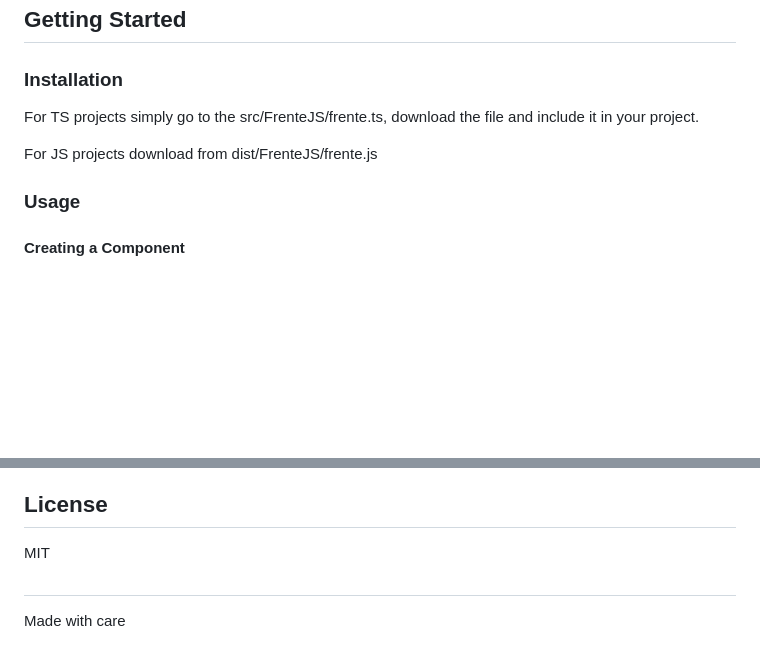
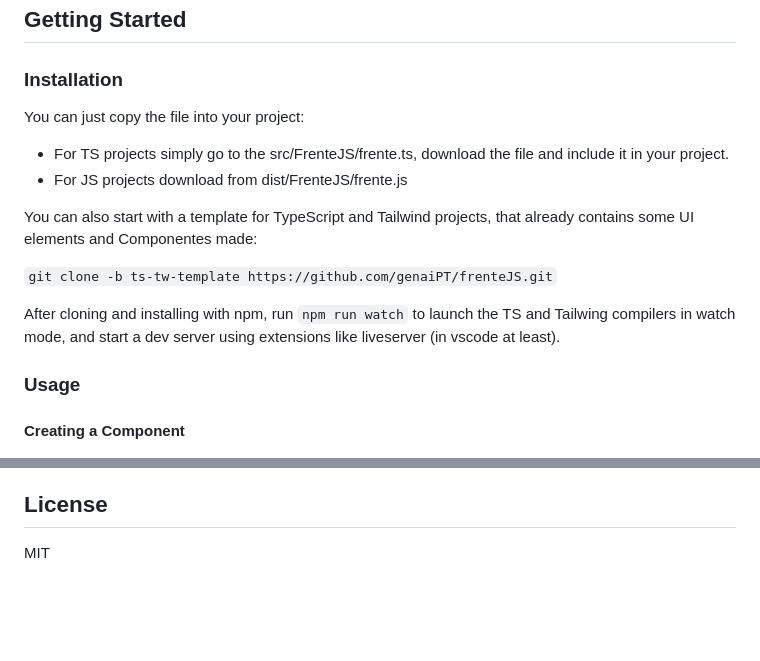
Before and after one commit to ricardoareiaslinhares/frenteJS, a Markdown page: README.md, 2 parts joined by grey strips. GitHub-like rendering; blank space fills up the shorter version.

Commit message:
corrected readme

```diff
--- a/README.md
+++ b/README.md
@@ -14,10 +14,16 @@ FrenteJS is a lightweight JavaScript / TypeScript library that provides a set of
 
 
 ### Installation
+You can just copy the file into your project:
+ - For TS projects simply go to the src/FrenteJS/frente.ts, download the file and include it in your project.
+ - For JS projects download from dist/FrenteJS/frente.js
 
-For TS projects simply go to the src/FrenteJS/frente.ts, download the file and include it in your project.
+ You can also start with a template for TypeScript and Tailwind projects, that already contains some UI elements and Componentes made:
 
-For JS projects download from dist/FrenteJS/frente.js
+ ` git clone -b ts-tw-template https://github.com/genaiPT/frenteJS.git `
+
+ After cloning and installing with npm, run `npm run watch` to launch the TS and Tailwing compilers in watch mode, and start a dev server using extensions like liveserver (in vscode at least).
+
 
 
 ### Usage
@@ -141,5 +149,3 @@ const Article = () => {
 
 ## License
 MIT
-##
-Made with care
```
Also changed, not shown: other parts of README.md (+4 -2 lines).
